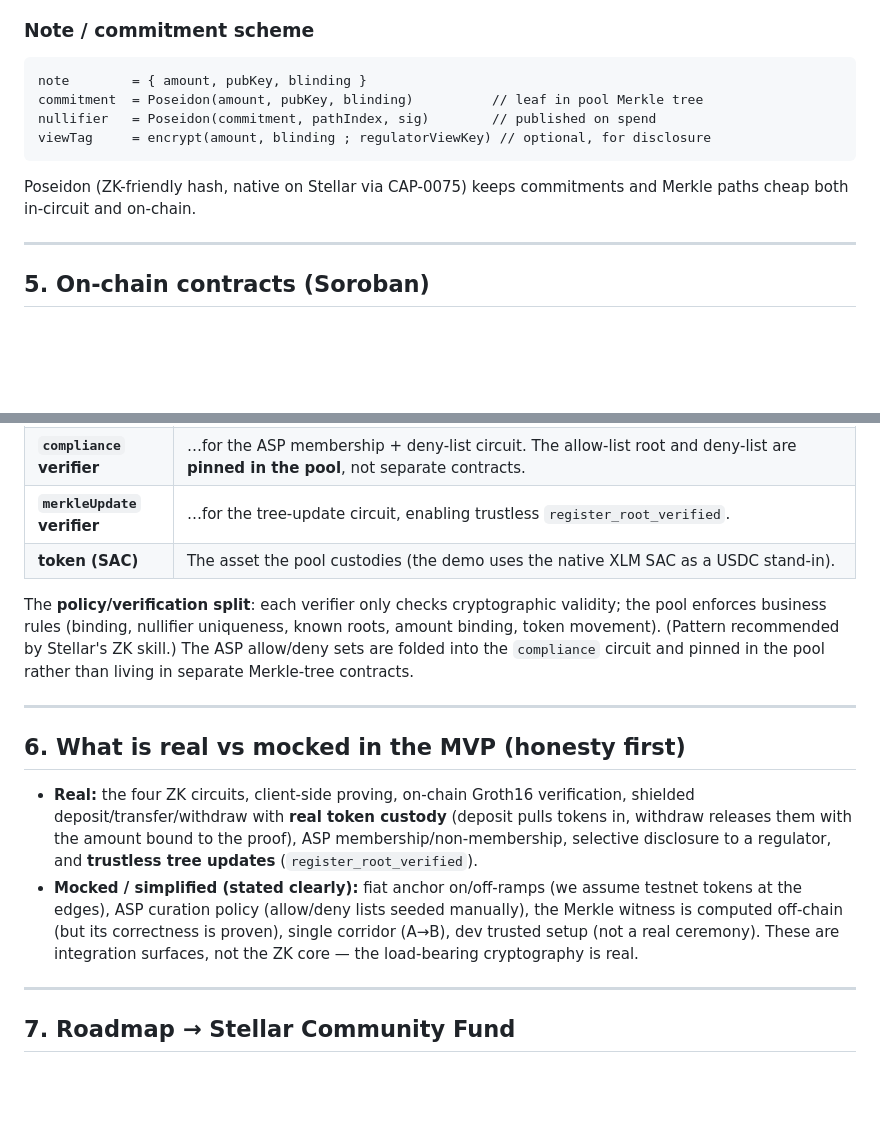
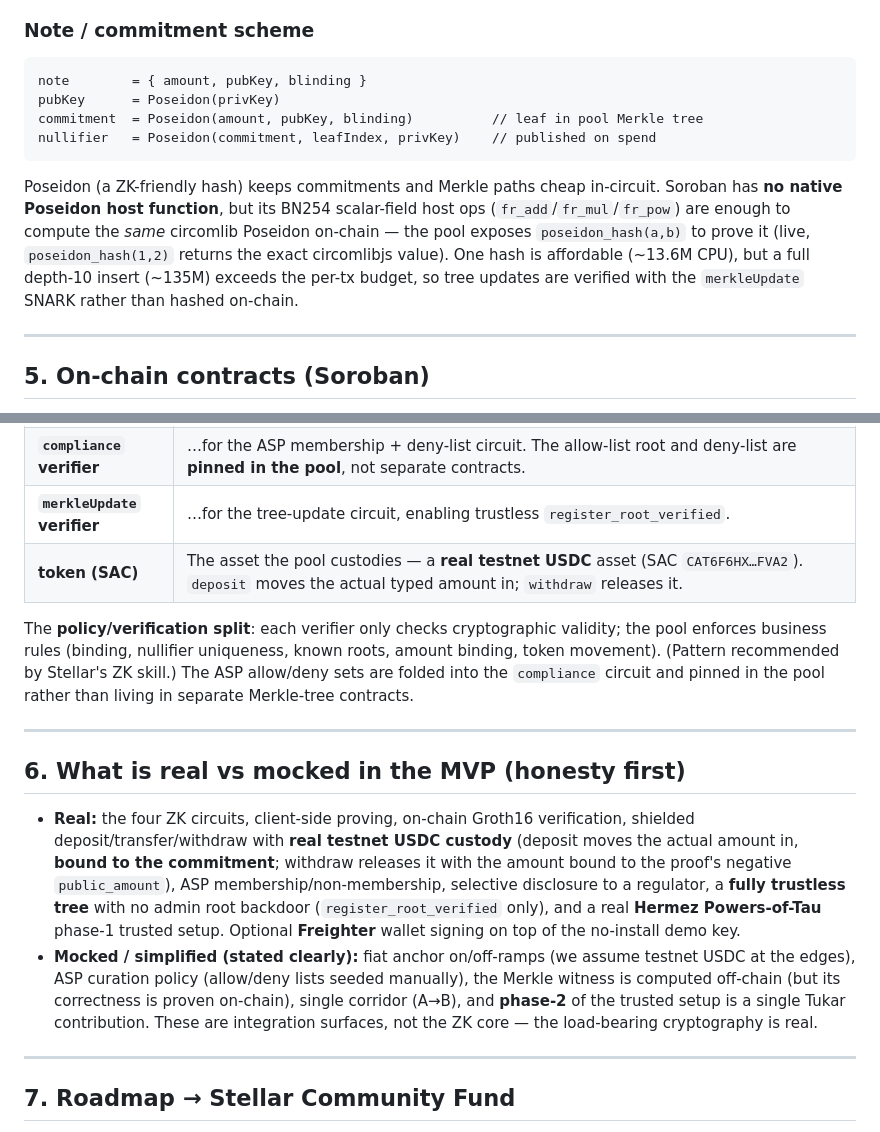
Before and after one commit to PugarHuda/tukar, a Markdown page: docs/ARCHITECTURE.md, 2 parts joined by grey strips. GitHub-like rendering; blank space fills up the shorter version.

````diff
--- a/docs/ARCHITECTURE.md
+++ b/docs/ARCHITECTURE.md
@@ -120,13 +120,19 @@ disclosure layer that turns "private payments" into "compliant private payments.
 
 ```
 note        = { amount, pubKey, blinding }
+pubKey      = Poseidon(privKey)
 commitment  = Poseidon(amount, pubKey, blinding)          // leaf in pool Merkle tree
-nullifier   = Poseidon(commitment, pathIndex, sig)        // published on spend
-viewTag     = encrypt(amount, blinding ; regulatorViewKey) // optional, for disclosure
+nullifier   = Poseidon(commitment, leafIndex, privKey)    // published on spend
 ```
 
-Poseidon (ZK-friendly hash, native on Stellar via CAP-0075) keeps commitments and
-Merkle paths cheap both in-circuit and on-chain.
+Poseidon (a ZK-friendly hash) keeps commitments and Merkle paths cheap in-circuit.
+Soroban has **no native Poseidon host function**, but its BN254 scalar-field host
+ops (`fr_add`/`fr_mul`/`fr_pow`) are enough to compute the *same* circomlib
+Poseidon on-chain — the pool exposes `poseidon_hash(a,b)` to prove it (live,
+`poseidon_hash(1,2)` returns the exact circomlibjs value). One hash is affordable
+(~13.6M CPU), but a full depth-10 insert (~135M) exceeds the per-tx budget, so
+tree updates are verified with the `merkleUpdate` SNARK rather than hashed
+on-chain.
 
 ---
 
@@ -141,7 +147,7 @@ As deployed on testnet (see `deployments/testnet.json`):
 | **`transfer` verifier** | …for the shielded JoinSplit circuit. |
 | **`compliance` verifier** | …for the ASP membership + deny-list circuit. The allow-list root and deny-list are **pinned in the pool**, not separate contracts. |
 | **`merkleUpdate` verifier** | …for the tree-update circuit, enabling trustless `register_root_verified`. |
-| **token (SAC)** | The asset the pool custodies (the demo uses the native XLM SAC as a USDC stand-in). |
+| **token (SAC)** | The asset the pool custodies — a **real testnet USDC** asset (SAC `CAT6F6HX…FVA2`). `deposit` moves the actual typed amount in; `withdraw` releases it. |
 
 The **policy/verification split**: each verifier only checks cryptographic
 validity; the pool enforces business rules (binding, nullifier uniqueness, known
@@ -154,16 +160,20 @@ pinned in the pool rather than living in separate Merkle-tree contracts.
 ## 6. What is real vs mocked in the MVP (honesty first)
 
 - **Real:** the four ZK circuits, client-side proving, on-chain Groth16
-  verification, shielded deposit/transfer/withdraw with **real token custody**
-  (deposit pulls tokens in, withdraw releases them with the amount bound to the
-  proof), ASP membership/non-membership, selective disclosure to a regulator, and
-  **trustless tree updates** (`register_root_verified`).
+  verification, shielded deposit/transfer/withdraw with **real testnet USDC
+  custody** (deposit moves the actual amount in, **bound to the commitment**;
+  withdraw releases it with the amount bound to the proof's negative
+  `public_amount`), ASP membership/non-membership, selective disclosure to a
+  regulator, a **fully trustless tree** with no admin root backdoor
+  (`register_root_verified` only), and a real **Hermez Powers-of-Tau** phase-1
+  trusted setup. Optional **Freighter** wallet signing on top of the no-install
+  demo key.
 - **Mocked / simplified (stated clearly):** fiat anchor on/off-ramps (we assume
-  testnet tokens at the edges), ASP curation policy (allow/deny lists seeded
+  testnet USDC at the edges), ASP curation policy (allow/deny lists seeded
   manually), the Merkle witness is computed off-chain (but its correctness is
-  proven), single corridor (A→B), dev trusted setup (not a real ceremony). These
-  are integration surfaces, not the ZK core — the load-bearing cryptography is
-  real.
+  proven on-chain), single corridor (A→B), and **phase-2** of the trusted setup is
+  a single Tukar contribution. These are integration surfaces, not the ZK core —
+  the load-bearing cryptography is real.
 
 ---
 
````
Also changed, not shown: README.md (+2 -0 lines), docs/TESTING.md (+19 -13 lines).
